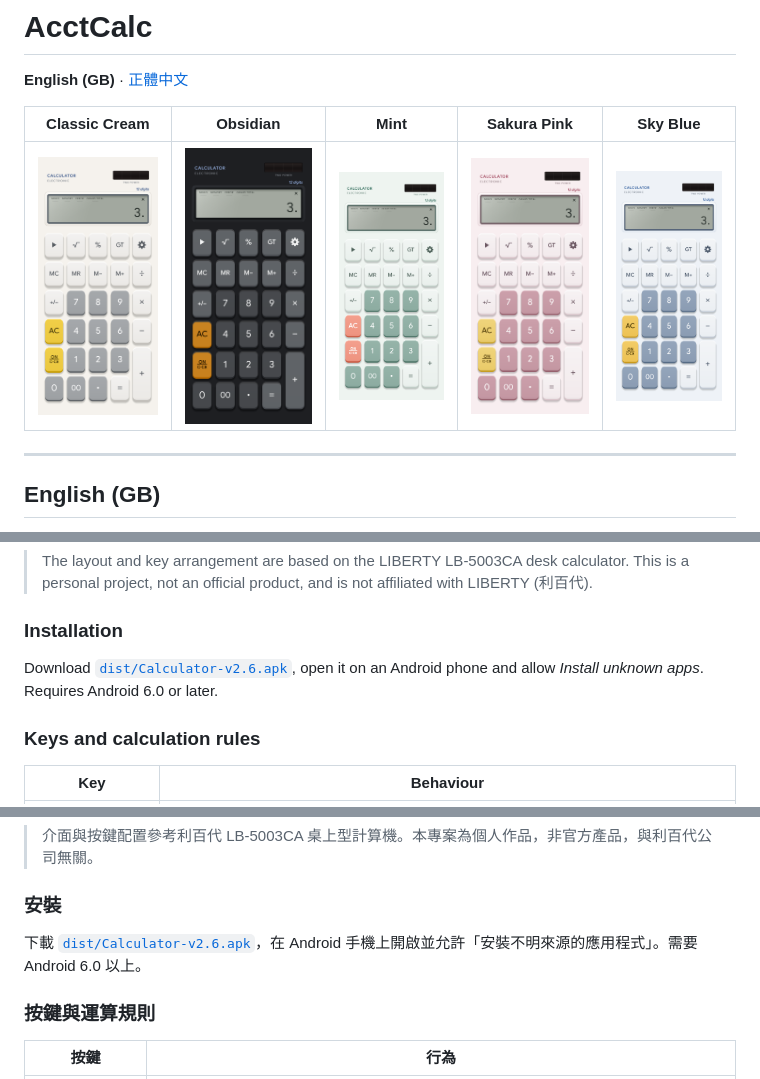
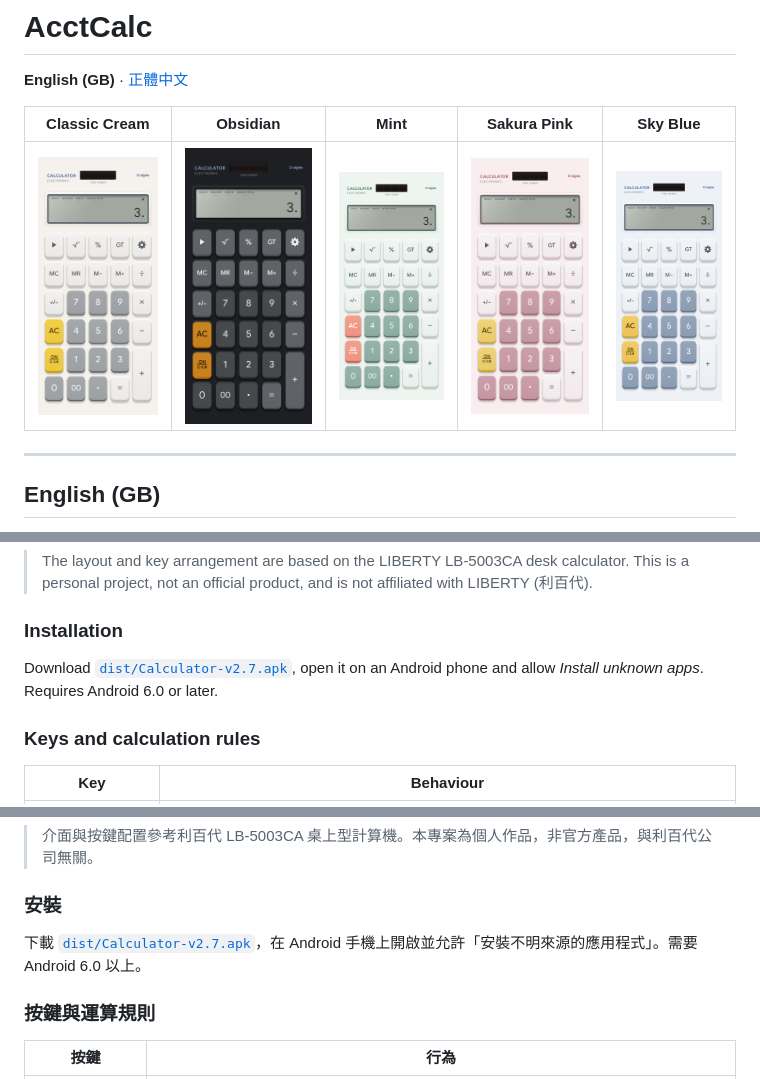
Before and after one commit to tthomastsai/17-Nov-AcctCalc, a Markdown page: README.md, 3 parts joined by grey strips. GitHub-like rendering; pictures changed too: docs/screenshots/classic-cream.png, docs/screenshots/mint.png, docs/screenshots/obsidian.png.

```diff
--- a/README.md
+++ b/README.md
@@ -16,7 +16,7 @@ An Android app modelled on the 12-digit business calculator on my desk. The key
 
 ### Installation
 
-Download [`dist/Calculator-v2.6.apk`](dist/Calculator-v2.6.apk), open it on an Android phone and allow *Install unknown apps*. Requires Android 6.0 or later.
+Download [`dist/Calculator-v2.7.apk`](dist/Calculator-v2.7.apk), open it on an Android phone and allow *Install unknown apps*. Requires Android 6.0 or later.
 
 ### Keys and calculation rules
 
@@ -117,7 +117,7 @@ The Google Sans font is licensed under the SIL Open Font Licence 1.1; see `app/a
 
 ### 安裝
 
-下載 [`dist/Calculator-v2.6.apk`](dist/Calculator-v2.6.apk)，在 Android 手機上開啟並允許「安裝不明來源的應用程式」。需要 Android 6.0 以上。
+下載 [`dist/Calculator-v2.7.apk`](dist/Calculator-v2.7.apk)，在 Android 手機上開啟並允許「安裝不明來源的應用程式」。需要 Android 6.0 以上。
 
 ### 按鍵與運算規則
 
```
Also changed, not shown: 4 other files.
